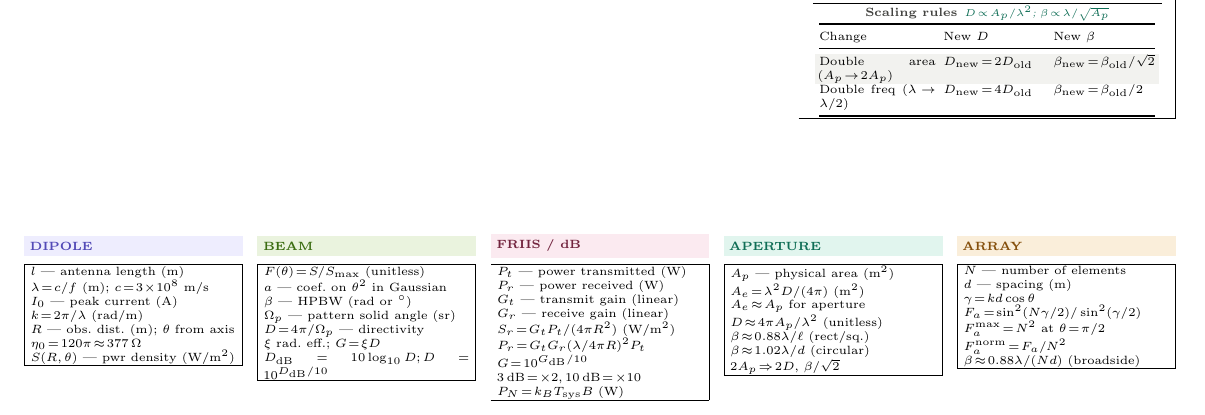
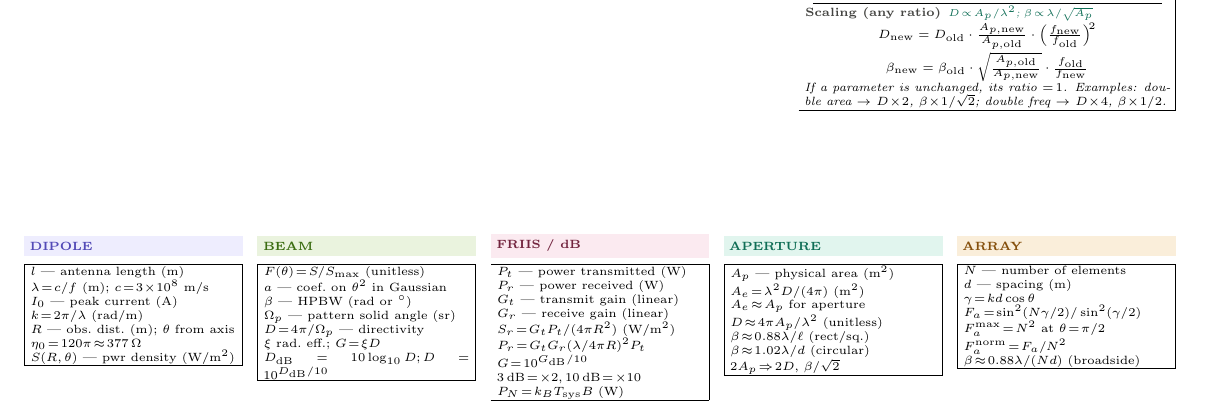
Before and after one commit to BaoPSU/ECE332-EMAG-II-Portland-State-University, a LaTeX document (Notes/Cheatsheets/Final/src/ECE332_HW4_cheatsheet.tex): part of the page, cut so that both start at the same text. Compiled offline with pdfLaTeX.

Commit message:
Aperture scaling: replace double-only table with general ratio formulas

```diff
--- a/Notes/Cheatsheets/Final/src/ECE332_HW4_cheatsheet.tex
+++ b/Notes/Cheatsheets/Final/src/ECE332_HW4_cheatsheet.tex
@@ -270,15 +270,10 @@ Square $\ell$ & $\ell^2$ & $\beta\!\approx\!0.88\lambda/\ell$ & $D\!\approx\!4\p
 \rowcolor{rowB}Circular (diam.\ $d$) & $\pi d^2/4$ & $\beta\!\approx\!1.02\lambda/d$ & $D\!\approx\!4\pi/\beta^2=\pi^2d^2/\lambda^2$\\
 \bottomrule
 \end{tabular}}}\par}
-\eq{Scaling rules}{$D\!\propto\!A_p/\lambda^2$;\ $\beta\!\propto\!\lambda/\sqrt{A_p}$}
-{\centering\makebox[0.98\linewidth][c]{{\setlength{\tabcolsep}{2pt}\begin{tabular}{@{}p{0.32\linewidth}p{0.28\linewidth}p{0.28\linewidth}@{}}
-\toprule
-Change & New $D$ & New $\beta$\\
-\midrule
-\rowcolor{rowB}Double area ($A_p\!\to\!2A_p$) & $D_{\text{new}}\!=\!2D_{\text{old}}$ & $\beta_{\text{new}}\!=\!\beta_{\text{old}}/\sqrt{2}$\\
-Double freq ($\lambda\!\to\!\lambda/2$) & $D_{\text{new}}\!=\!4D_{\text{old}}$ & $\beta_{\text{new}}\!=\!\beta_{\text{old}}/2$\\
-\bottomrule
-\end{tabular}}}\par}
+\eq{Scaling (any ratio)}{$D\!\propto\!A_p/\lambda^2$;\ $\beta\!\propto\!\lambda/\sqrt{A_p}$}
+\[D_\text{new} = D_\text{old} \cdot \tfrac{A_{p,\text{new}}}{A_{p,\text{old}}} \cdot \left(\tfrac{f_\text{new}}{f_\text{old}}\right)^{\!2}\]
+\[\beta_\text{new} = \beta_\text{old} \cdot \sqrt{\tfrac{A_{p,\text{old}}}{A_{p,\text{new}}}} \cdot \tfrac{f_\text{old}}{f_\text{new}}\]
+\textit{If a parameter is unchanged, its ratio $=\!1$. Examples: double area $\to$ $D\!\times\!2$, $\beta\!\times\!1/\sqrt{2}$; double freq $\to$ $D\!\times\!4$, $\beta\!\times\!1/2$.}
 \end{ebox}
 
 \end{multicols}
```
